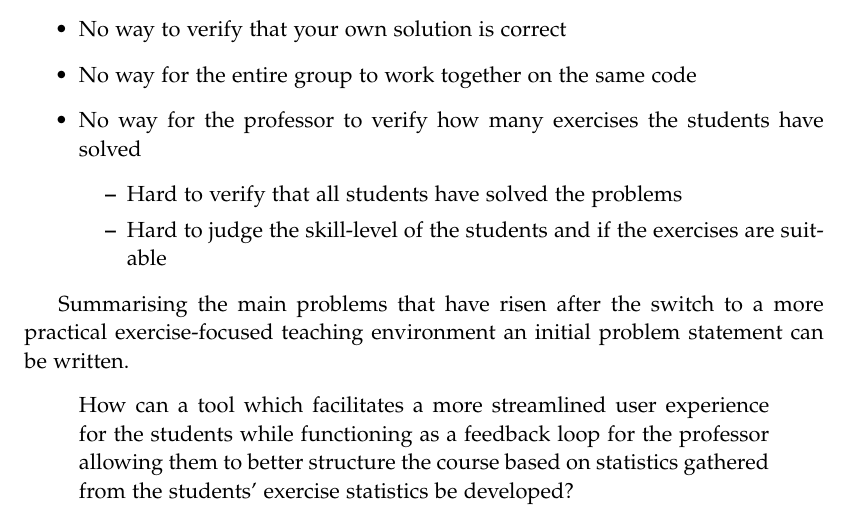
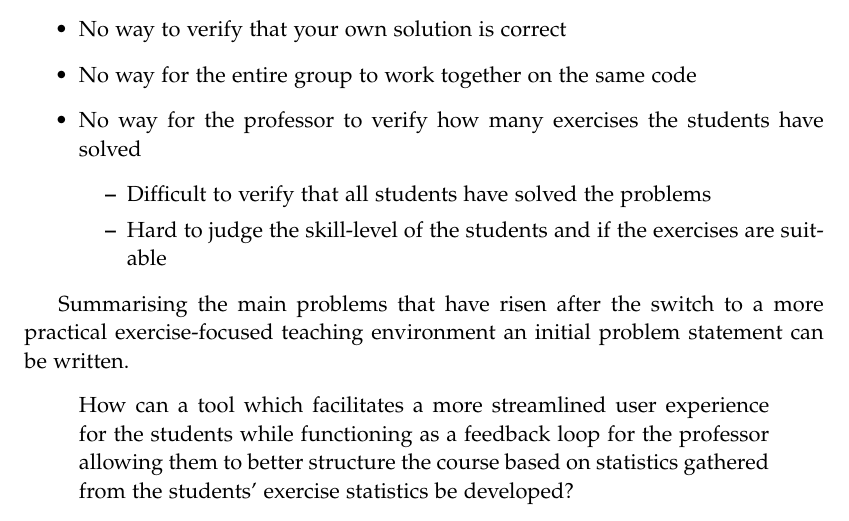
Before and after one commit to chhoumann/p7, a LaTeX thesis (report/master.tex, which reads report/sections/Chapter 1/Intro.tex): part of page 8 of 9, cut so that both start at the same text. Compiled offline with pdfLaTeX.

Commit message:
Update report/sections/Chapter 1/Intro.tex
Co-authored-by: Pattrigue <57709490+Pattrigue@users.noreply.github.com>

```diff
--- a/report/sections/Chapter 1/Intro.tex
+++ b/report/sections/Chapter 1/Intro.tex
@@ -25,7 +25,7 @@ The restructuring of the course already seems like a major improvement over the
 	\item No way for the entire group to work together on the same code
 	\item No way for the professor to verify how many exercises the students have solved
 	\begin{itemize}
-		\item Hard to verify that all students have solved the problems
+		\item Difficult to verify that all students have solved the problems
 		\item Hard to judge the skill-level of the students and if the exercises are suitable
 	\end{itemize}
 \end{itemize}
```
